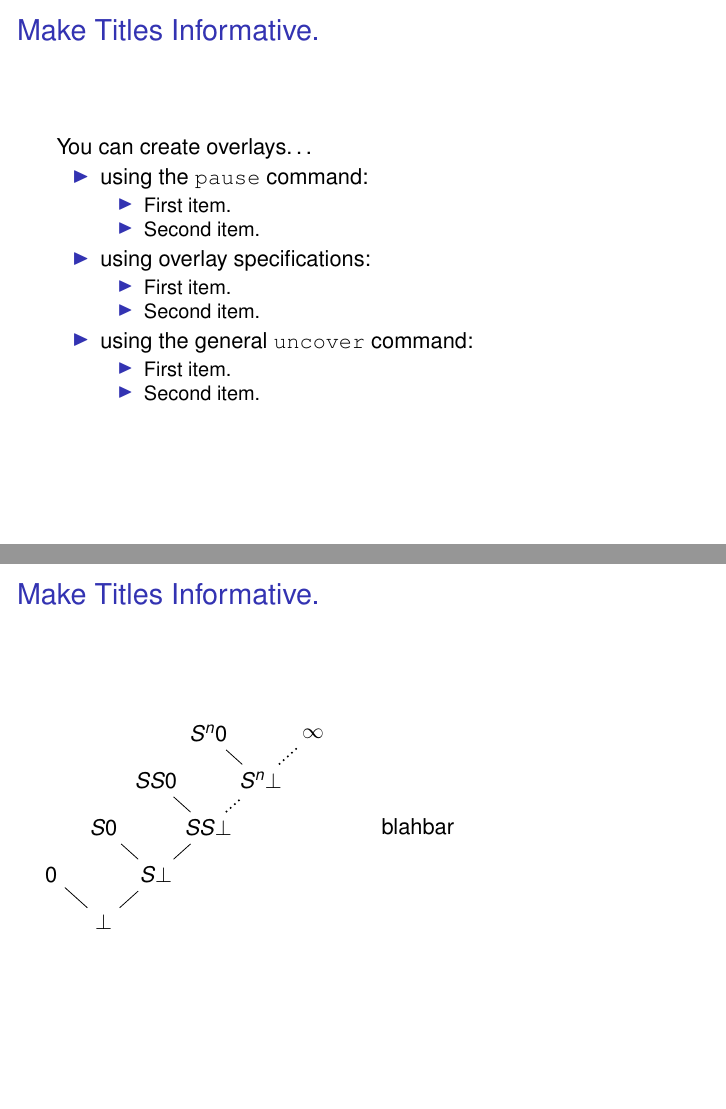
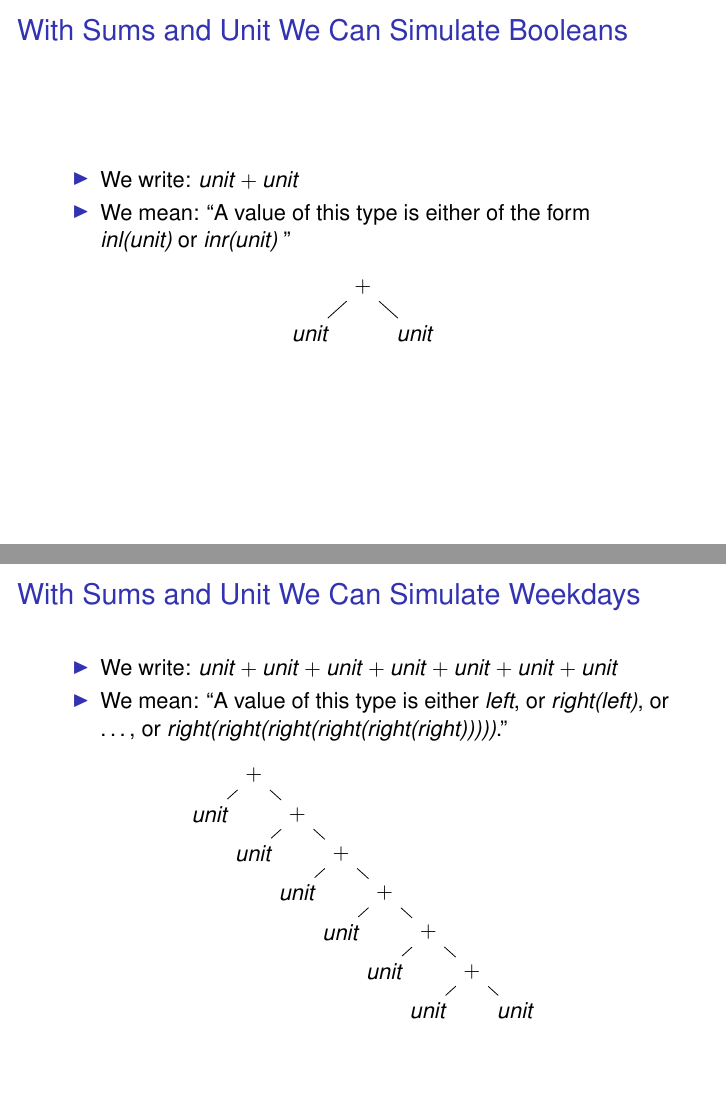
Before and after one commit to mklinik/radboud, LaTeX slides (research-seminar-IMC028/klinik2012ResearchSeminarPresentation.tex): pages 9 and 10 of 19 before the commit and pages 4 and 5 of 14 after it, joined at a grey line. Compiled offline with pdfLaTeX.

Commit message:
simulate weekdays, what about nats?

```diff
--- a/research-seminar-IMC028/klinik2012ResearchSeminarPresentation.tex
+++ b/research-seminar-IMC028/klinik2012ResearchSeminarPresentation.tex
@@ -96,69 +95,57 @@
 
 \end{frame}
 
-\begin{frame}{Make Titles Informative.}
 
-  You can create overlays\dots
+\begin{frame}{With Sums and Unit We Can Simulate Booleans}
+
   \begin{itemize}
-  \item using the \texttt{pause} command:
-    \begin{itemize}
-    \item
-      First item.
-      \pause
-    \item
-      Second item.
+    \item We write: $unit + unit$
+    \item We mean: ``A value of this type is either of the form \\
+          \emph{inl(unit)} or \emph{inr(unit)} ''
   \end{itemize}
-  \item
-    using overlay specifications:
-    \begin{itemize}
-    \item<3->
-      First item.
-    \item<4->
-      Second item.
-    \end{itemize}
-  \item
-    using the general \texttt{uncover} command:
-    \begin{itemize}
-      \uncover<5->{\item
-        First item.}
-      \uncover<6->{\item
-        Second item.}
-    \end{itemize}
-  \end{itemize}
+
+  \begin{center}
+  \begin{tikzpicture}[scale=1.2]
+    \node {$+$} [grow=down, sibling distance=4.0em, level distance=1.8em]
+      child { node {$unit$} }
+      child { node {$unit$} } ;
+  \end{tikzpicture}
+  \end{center}
+
 \end{frame}
 
 
-\subsection{Previous Work}
+\begin{frame}{With Sums and Unit We Can Simulate Weekdays}
 
-\begin{frame}{Make Titles Informative.}
-  \begin{columns}
-    \column{.5\textwidth}
+  \begin{itemize}
+    \item We write: $unit + unit + unit + unit + unit + unit + unit$
+    \item We mean: ``A value of this type is either \emph{left}, or
+    \emph{right(left)}, or \ldots, or \emph{right(right(right(right(right(right)))))}.''
+  \end{itemize}
 
-\begin{tikzpicture}[scale=1.2]
-  \node {$\bot$} [grow'=up, sibling distance=4.0em, level distance=1.8em]
-    child { node {$0$} }
-    child
-    {
-      node {$S\bot$}
-      child { node {$S0$} }
-      child
-      {
-        node {$SS\bot$}
-        child { node {$SS0$} }
-        child [thick, dotted]
-        {
-          node {$S^n\bot$}
-          child [thin, solid] { node {$S^n0$} }
-          child { node {$\infty$} }
+  \begin{center}
+  \begin{tikzpicture}[scale=1.0]
+    \node {$+$} [grow=down, sibling distance=4.0em, level distance=1.8em]
+      child { node {$unit$} }
+      child { node {$+$}
+        child { node {$unit$} }
+        child { node {$+$}
+          child { node {$unit$} }
+          child { node {$+$}
+            child { node {$unit$} }
+            child { node {$+$}
+              child { node {$unit$} }
+              child { node {$+$}
+                child { node {$unit$} }
+                child { node {$unit$} }
+              }
+            }
           }
         }
       }
     ;
   \end{tikzpicture}
+  \end{center}
 
-    \column{.5\textwidth}
-    blahbar
-  \end{columns}
 \end{frame}
 
-\begin{frame}{Make Titles Informative.}
@@ -164,0 +158 @@
+    \item We would need to write: $unit + unit + unit + \ldots$
```
Also changed, not shown: research-seminar-IMC028/klinik2012ResearchSeminarPresentation.tex (31 more changed lines). Lines whose indentation alone changed are shown as unchanged.
